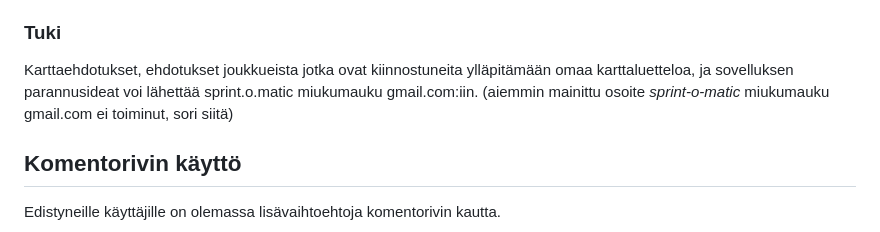
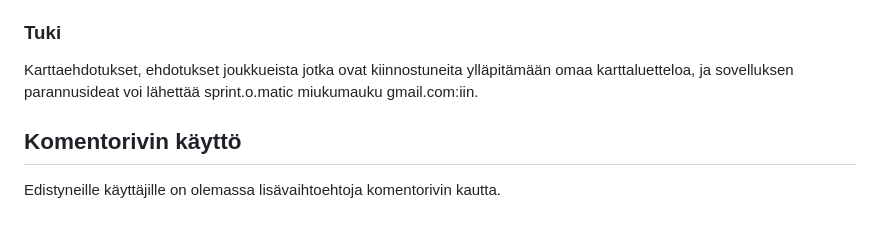
Before and after one commit to LemesoftNostalgic/sprint-o-matic, a Markdown page: README-FINNISH.md, the part around the change. GitHub-like rendering.

Commit message:
Updates to README.
Signed-off-by: LemesoftNostalgic <jyrki.v.leskela@gmail.com>

```diff
--- a/README-FINNISH.md
+++ b/README-FINNISH.md
@@ -361,7 +361,7 @@ kautta, jos jonkun juoksumaton edustaja näyttää vihreää valoa tämänkaltai
 
 Karttaehdotukset, ehdotukset joukkueista jotka ovat kiinnostuneita ylläpitämään
 omaa karttaluetteloa, ja sovelluksen parannusideat voi lähettää
-sprint.o.matic miukumauku gmail.com:iin. (aiemmin mainittu osoite _sprint-o-matic_ miukumauku gmail.com ei toiminut, sori siitä)
+sprint.o.matic miukumauku gmail.com:iin.
 
 ## Komentorivin käyttö
 
```
Also changed, not shown: README.md (+1 -1 lines).
